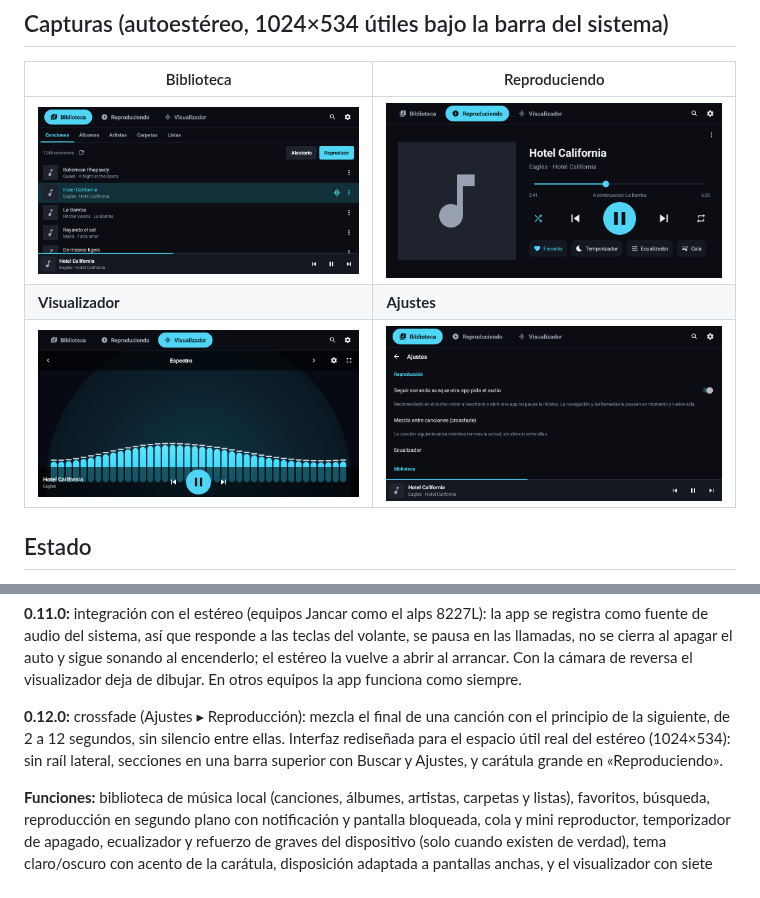
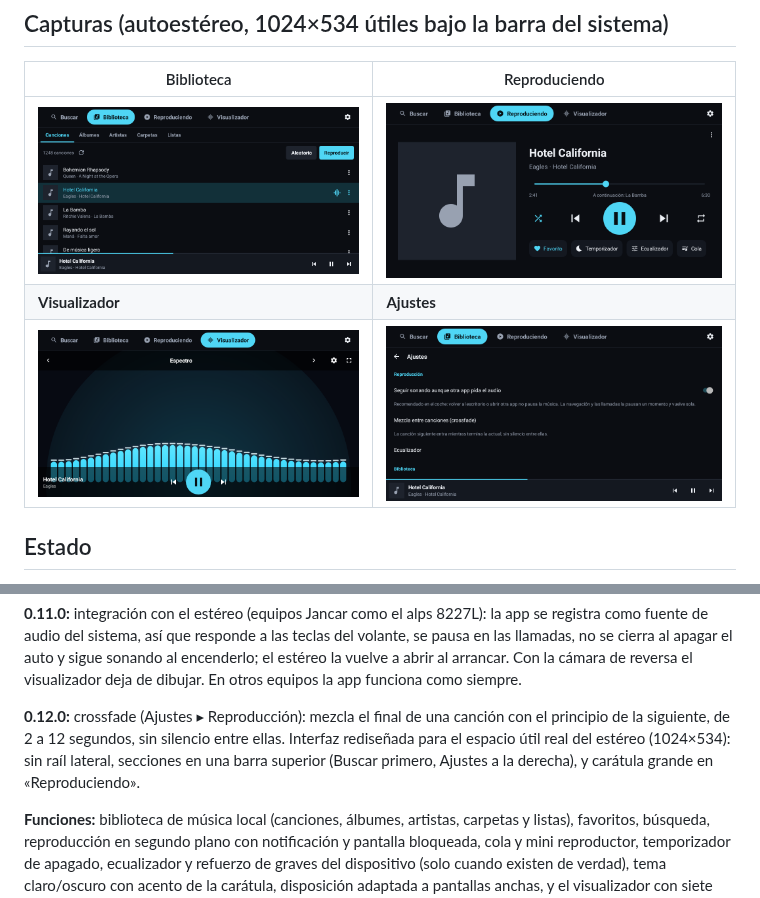
Before and after one commit to web-gdl/RadilloPlayerWave, a Markdown page: README.md, 2 parts joined by grey strips. Rendered like a GitHub page; pictures changed too: docs/screenshots/ajustes.png, docs/screenshots/biblioteca.png, docs/screenshots/reproduciendo.png.

Commit message:
Docs: capturas con Buscar al inicio de la barra
Co-Authored-By: Claude Opus 5.5 <noreply@anthropic.com>
Claude-Session: https://claude.ai/code/session_012dZvHdVuUJNBMhQ49X6f2G

```diff
--- a/README.md
+++ b/README.md
@@ -85,7 +85,7 @@ la app funciona como siempre.
 
 **0.12.0:** crossfade (Ajustes ▸ Reproducción): mezcla el final de una canción con el principio de
 la siguiente, de 2 a 12 segundos, sin silencio entre ellas. Interfaz rediseñada para el espacio útil real del estéreo
-(1024×534): sin raíl lateral, secciones en una barra superior con Buscar y Ajustes, y carátula
+(1024×534): sin raíl lateral, secciones en una barra superior (Buscar primero, Ajustes a la derecha), y carátula
 grande en «Reproduciendo».
 
 **Funciones:** biblioteca de música local (canciones,
```
